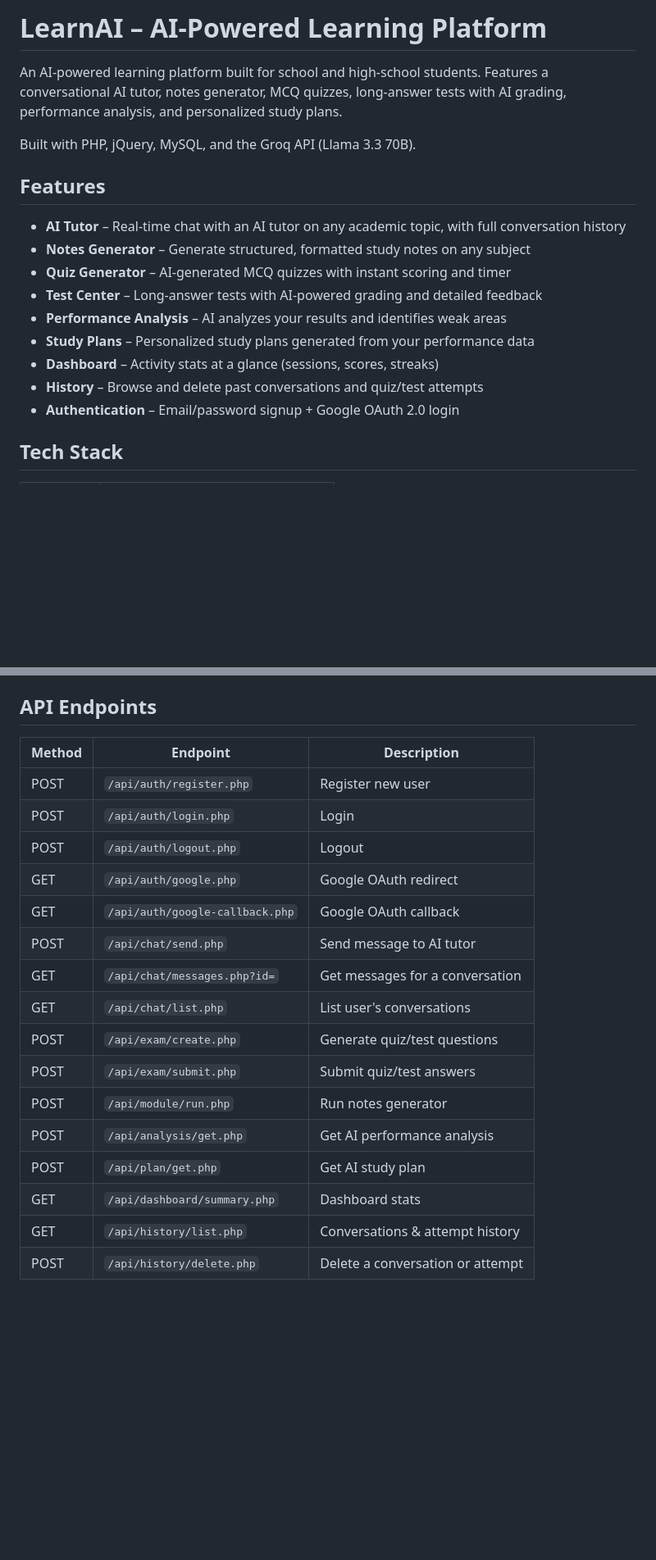
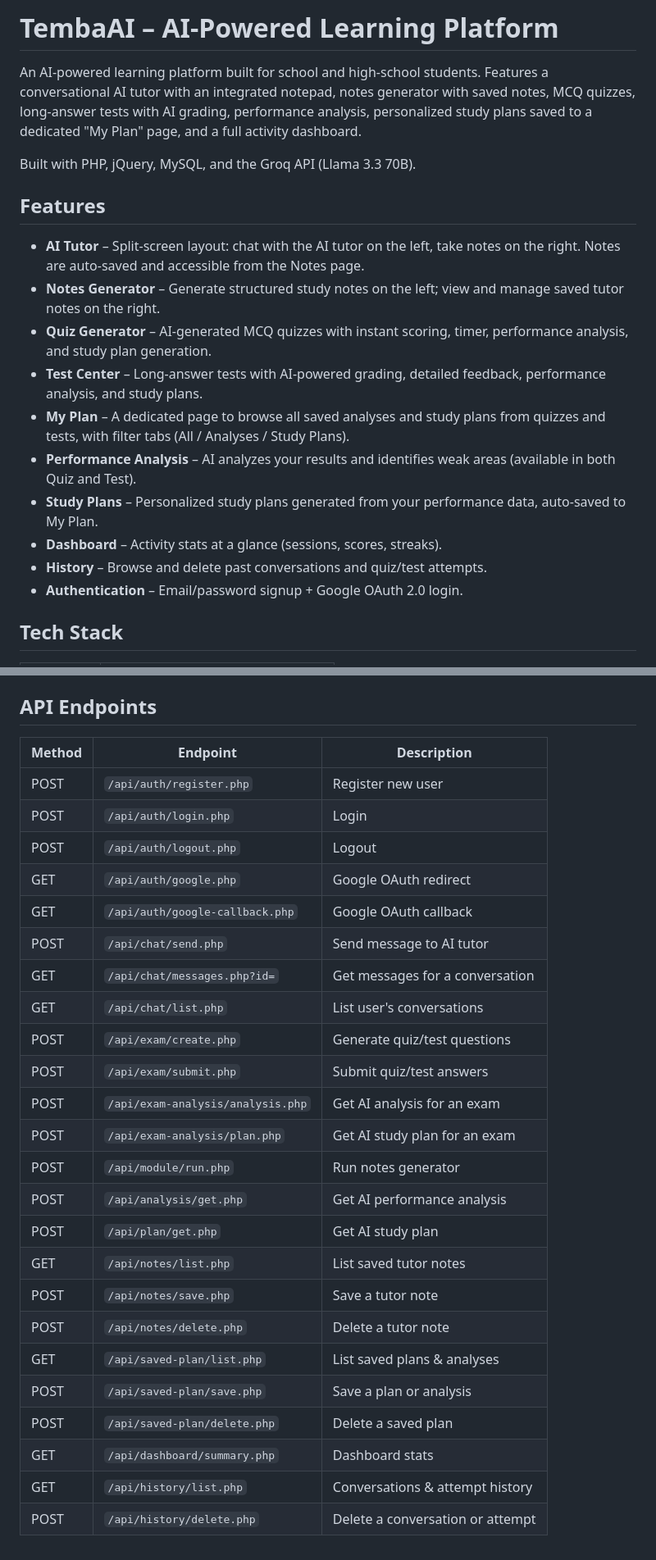
Before and after one commit to Bishesh15/hackathon, a Markdown page: Readme.md, 2 parts joined by grey strips. Shown at 82% size. GitHub-like rendering; blank space fills up the shorter version.

```diff
--- a/Readme.md
+++ b/Readme.md
@@ -1,20 +1,21 @@
-# LearnAI – AI-Powered Learning Platform
+# TembaAI – AI-Powered Learning Platform
 
-An AI-powered learning platform built for school and high-school students. Features a conversational AI tutor, notes generator, MCQ quizzes, long-answer tests with AI grading, performance analysis, and personalized study plans.
+An AI-powered learning platform built for school and high-school students. Features a conversational AI tutor with an integrated notepad, notes generator with saved notes, MCQ quizzes, long-answer tests with AI grading, performance analysis, personalized study plans saved to a dedicated "My Plan" page, and a full activity dashboard.
 
 Built with PHP, jQuery, MySQL, and the Groq API (Llama 3.3 70B).
 
 ## Features
 
-- **AI Tutor** – Real-time chat with an AI tutor on any academic topic, with full conversation history
-- **Notes Generator** – Generate structured, formatted study notes on any subject
-- **Quiz Generator** – AI-generated MCQ quizzes with instant scoring and timer
-- **Test Center** – Long-answer tests with AI-powered grading and detailed feedback
-- **Performance Analysis** – AI analyzes your results and identifies weak areas
-- **Study Plans** – Personalized study plans generated from your performance data
-- **Dashboard** – Activity stats at a glance (sessions, scores, streaks)
-- **History** – Browse and delete past conversations and quiz/test attempts
-- **Authentication** – Email/password signup + Google OAuth 2.0 login
+- **AI Tutor** – Split-screen layout: chat with the AI tutor on the left, take notes on the right. Notes are auto-saved and accessible from the Notes page.
+- **Notes Generator** – Generate structured study notes on the left; view and manage saved tutor notes on the right.
+- **Quiz Generator** – AI-generated MCQ quizzes with instant scoring, timer, performance analysis, and study plan generation.
+- **Test Center** – Long-answer tests with AI-powered grading, detailed feedback, performance analysis, and study plans.
+- **My Plan** – A dedicated page to browse all saved analyses and study plans from quizzes and tests, with filter tabs (All / Analyses / Study Plans).
+- **Performance Analysis** – AI analyzes your results and identifies weak areas (available in both Quiz and Test).
+- **Study Plans** – Personalized study plans generated from your performance data, auto-saved to My Plan.
+- **Dashboard** – Activity stats at a glance (sessions, scores, streaks).
+- **History** – Browse and delete past conversations and quiz/test attempts.
+- **Authentication** – Email/password signup + Google OAuth 2.0 login.
 
 ## Tech Stack
 
@@ -162,21 +177,29 @@ Key relationships:
 
 ## API Endpoints
 
-| Method | Endpoint                        | Description                      |
-|--------|---------------------------------|----------------------------------|
-| POST   | `/api/auth/register.php`        | Register new user                |
-| POST   | `/api/auth/login.php`           | Login                            |
-| POST   | `/api/auth/logout.php`          | Logout                           |
-| GET    | `/api/auth/google.php`          | Google OAuth redirect            |
-| GET    | `/api/auth/google-callback.php` | Google OAuth callback            |
-| POST   | `/api/chat/send.php`            | Send message to AI tutor         |
-| GET    | `/api/chat/messages.php?id=`    | Get messages for a conversation  |
-| GET    | `/api/chat/list.php`            | List user's conversations        |
-| POST   | `/api/exam/create.php`          | Generate quiz/test questions     |
-| POST   | `/api/exam/submit.php`          | Submit quiz/test answers         |
-| POST   | `/api/module/run.php`           | Run notes generator              |
-| POST   | `/api/analysis/get.php`         | Get AI performance analysis      |
-| POST   | `/api/plan/get.php`             | Get AI study plan                |
-| GET    | `/api/dashboard/summary.php`    | Dashboard stats                  |
-| GET    | `/api/history/list.php`         | Conversations & attempt history  |
-| POST   | `/api/history/delete.php`       | Delete a conversation or attempt |
+| Method | Endpoint                           | Description                          |
+|--------|------------------------------------|--------------------------------------|
+| POST   | `/api/auth/register.php`           | Register new user                    |
+| POST   | `/api/auth/login.php`              | Login                                |
+| POST   | `/api/auth/logout.php`             | Logout                               |
+| GET    | `/api/auth/google.php`             | Google OAuth redirect                |
+| GET    | `/api/auth/google-callback.php`    | Google OAuth callback                |
+| POST   | `/api/chat/send.php`               | Send message to AI tutor             |
+| GET    | `/api/chat/messages.php?id=`       | Get messages for a conversation      |
+| GET    | `/api/chat/list.php`               | List user's conversations            |
+| POST   | `/api/exam/create.php`             | Generate quiz/test questions         |
+| POST   | `/api/exam/submit.php`             | Submit quiz/test answers             |
+| POST   | `/api/exam-analysis/analysis.php`  | Get AI analysis for an exam          |
+| POST   | `/api/exam-analysis/plan.php`      | Get AI study plan for an exam        |
+| POST   | `/api/module/run.php`              | Run notes generator                  |
+| POST   | `/api/analysis/get.php`            | Get AI performance analysis          |
+| POST   | `/api/plan/get.php`                | Get AI study plan                    |
+| GET    | `/api/notes/list.php`              | List saved tutor notes               |
+| POST   | `/api/notes/save.php`              | Save a tutor note                    |
+| POST   | `/api/notes/delete.php`            | Delete a tutor note                  |
+| GET    | `/api/saved-plan/list.php`         | List saved plans & analyses          |
+| POST   | `/api/saved-plan/save.php`         | Save a plan or analysis              |
+| POST   | `/api/saved-plan/delete.php`       | Delete a saved plan                  |
+| GET    | `/api/dashboard/summary.php`       | Dashboard stats                      |
+| GET    | `/api/history/list.php`            | Conversations & attempt history      |
+| POST   | `/api/history/delete.php`          | Delete a conversation or attempt     |
```
Also changed, not shown: other parts of Readme.md (+20 -6 lines).
